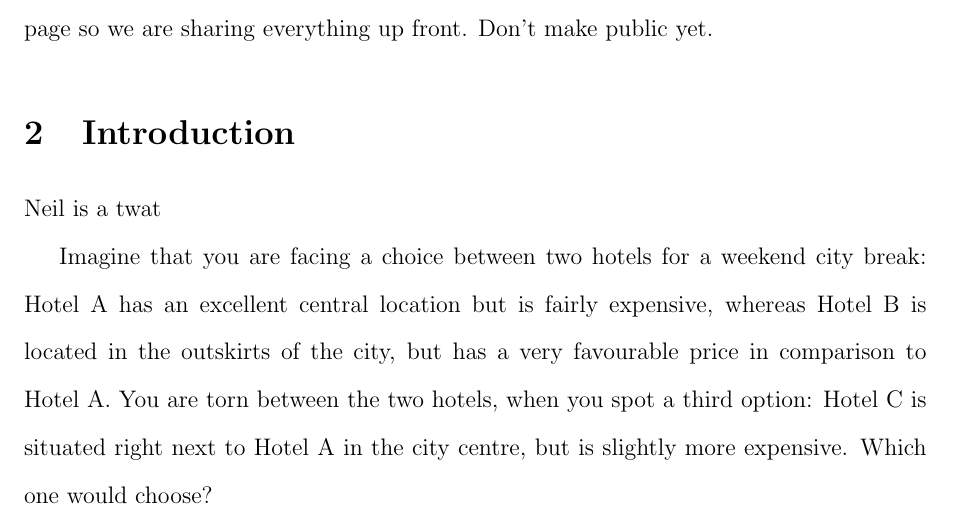
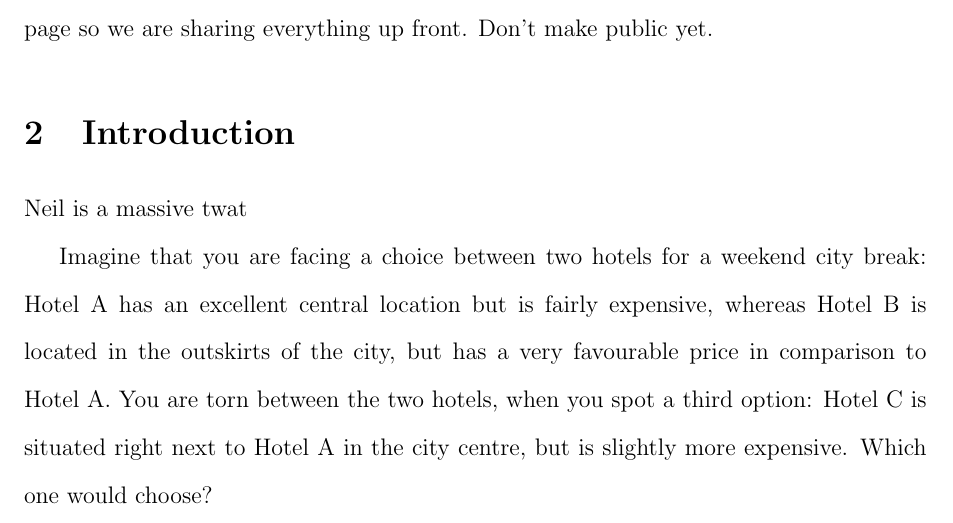
Before and after one commit to annatrendl/AE_paper, a LaTeX paper (AE_paper.tex): part of page 4 of 17, cut so that both start at the same text. Compiled offline with pdfLaTeX.

Commit message:
Update AE_paper.tex

```diff
--- a/AE_paper.tex
+++ b/AE_paper.tex
@@ -55,7 +55,7 @@ In the attraction effect, adding a third option to a choice set of two options c
 
 \section{Introduction}
 
-Neil is a twat
+Neil is a massive twat
 
 Imagine that you are facing a choice between two hotels for a weekend city break: Hotel A has an excellent central location but is fairly expensive, whereas Hotel B is located in the outskirts of the city, but has a very favourable price in comparison to Hotel A. You are torn between the two hotels, when you spot a third option: Hotel C is situated right next to Hotel A in the city centre, but is slightly more expensive. Which one would choose?
 
```
